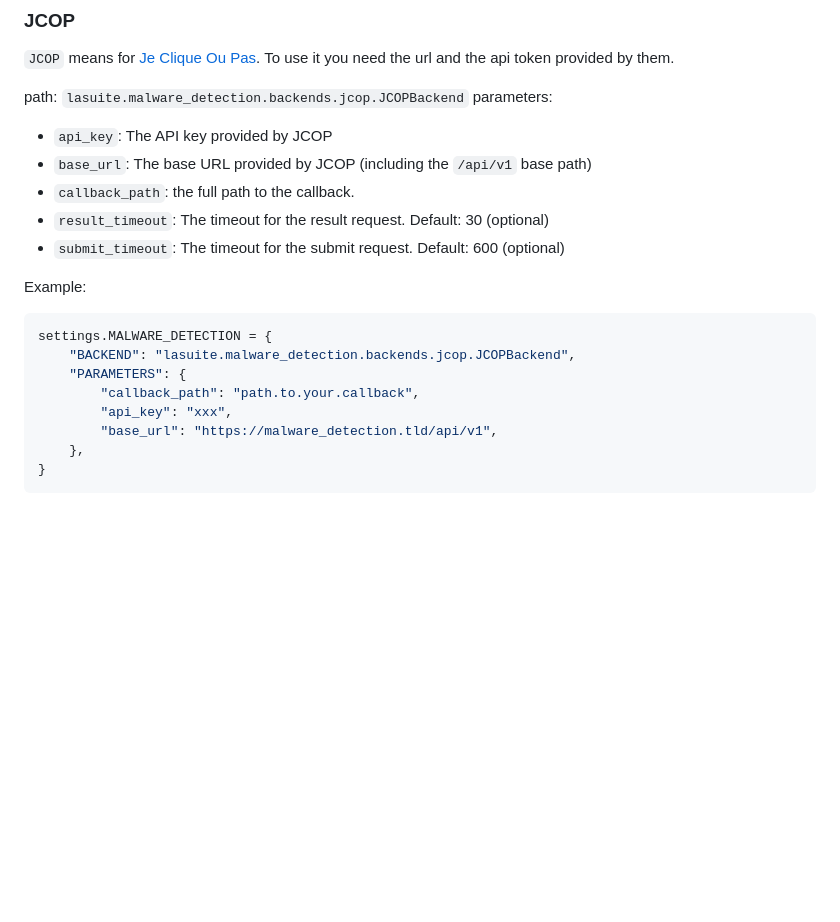
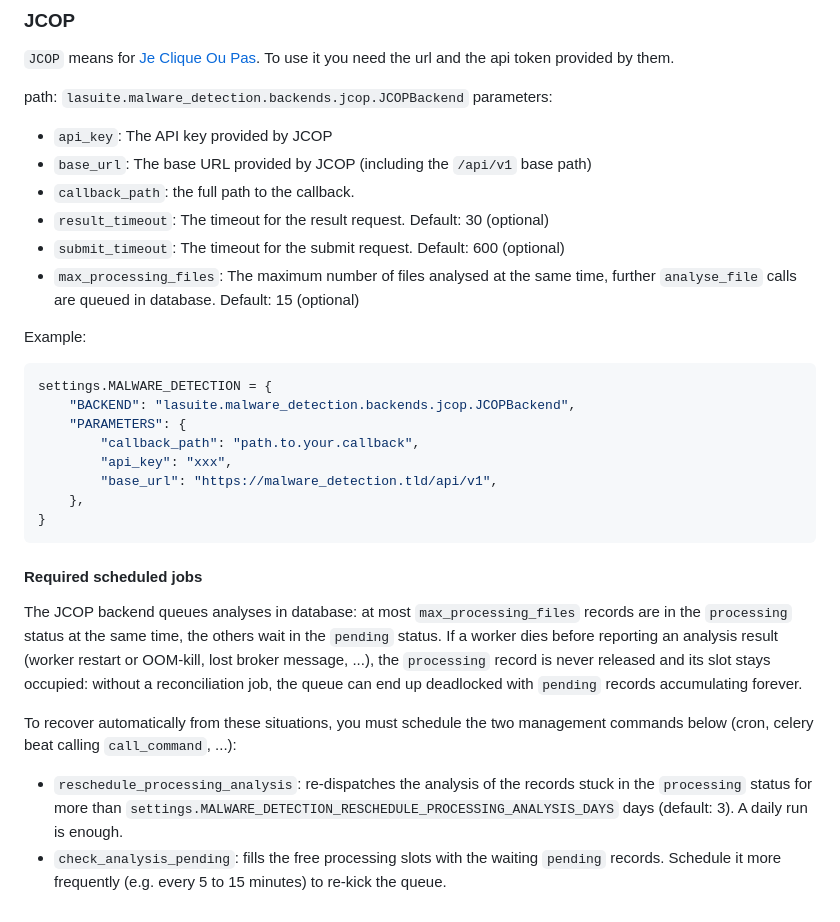
Before and after one commit to suitenumerique/django-lasuite, a Markdown page: documentation/how-to-use-malware-detection-backend.md, the part around the change. Drawn GitHub-style; blank space fills up the shorter version.

Commit message:
📝(malware) document the required scheduled maintenance jobs
A default JCOP installation had no documented way to recover from
leaked processing slots: the two reconciliation management commands
exist but nothing said they must be scheduled. Document them as
required cron/beat entries, and document the max_processing_files
parameter driving the queue.

````diff
--- a/documentation/how-to-use-malware-detection-backend.md
+++ b/documentation/how-to-use-malware-detection-backend.md
@@ -87,6 +87,7 @@ parameters:
 - `callback_path`: the full path to the callback.
 - `result_timeout`: The timeout for the result request. Default: 30 (optional)
 - `submit_timeout`: The timeout for the submit request. Default: 600 (optional)
+- `max_processing_files`: The maximum number of files analysed at the same time, further `analyse_file` calls are queued in database. Default: 15 (optional)
 
 Example:
 
@@ -100,3 +101,12 @@ settings.MALWARE_DETECTION = {
     },
 }
 ```
+
+#### Required scheduled jobs
+
+The JCOP backend queues analyses in database: at most `max_processing_files` records are in the `processing` status at the same time, the others wait in the `pending` status. If a worker dies before reporting an analysis result (worker restart or OOM-kill, lost broker message, ...), the `processing` record is never released and its slot stays occupied: without a reconciliation job, the queue can end up deadlocked with `pending` records accumulating forever.
+
+To recover automatically from these situations, you must schedule the two management commands below (cron, celery beat calling `call_command`, ...):
+
+- `reschedule_processing_analysis`: re-dispatches the analysis of the records stuck in the `processing` status for more than `settings.MALWARE_DETECTION_RESCHEDULE_PROCESSING_ANALYSIS_DAYS` days (default: 3). A daily run is enough.
+- `check_analysis_pending`: fills the free processing slots with the waiting `pending` records. Schedule it more frequently (e.g. every 5 to 15 minutes) to re-kick the queue.
````
